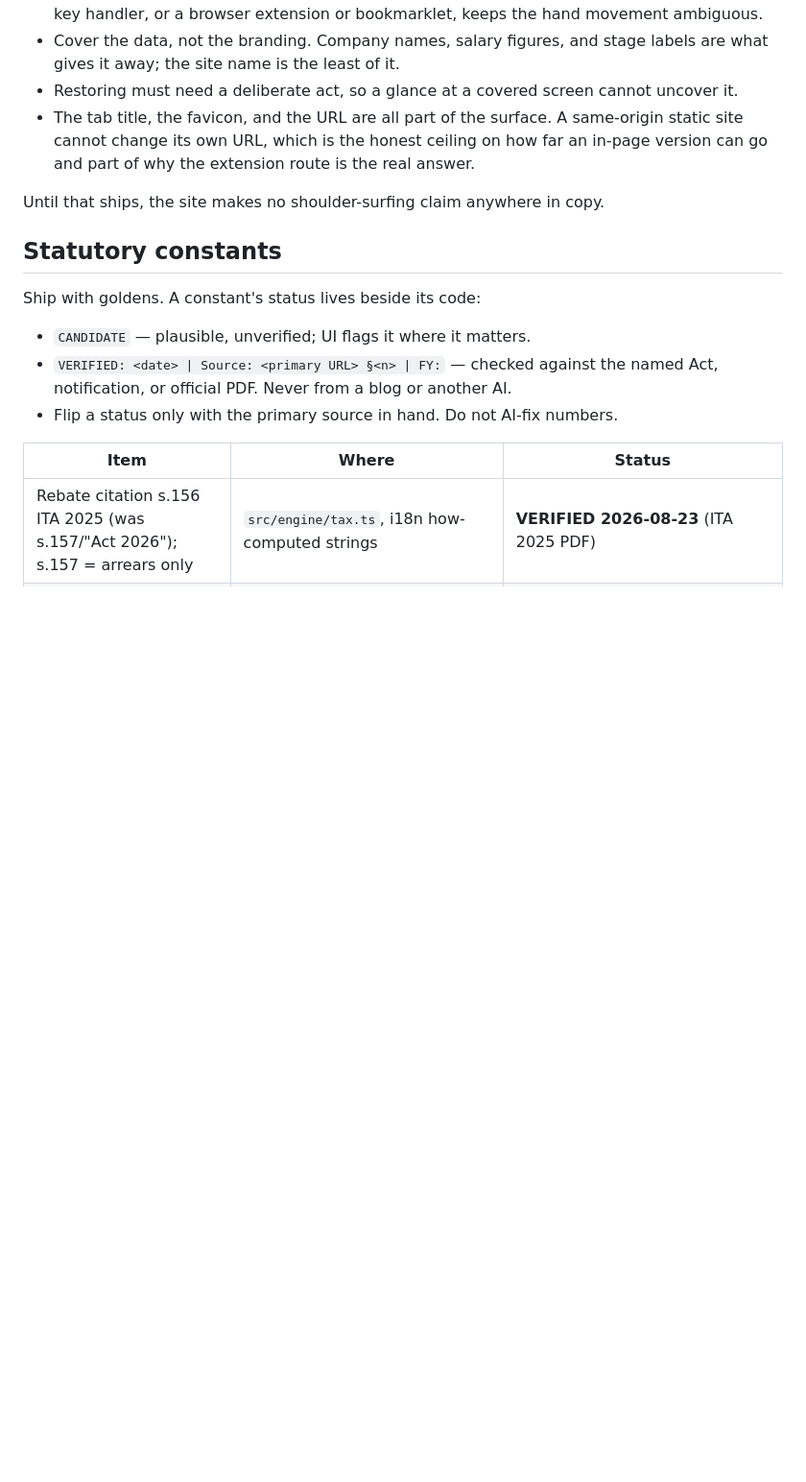
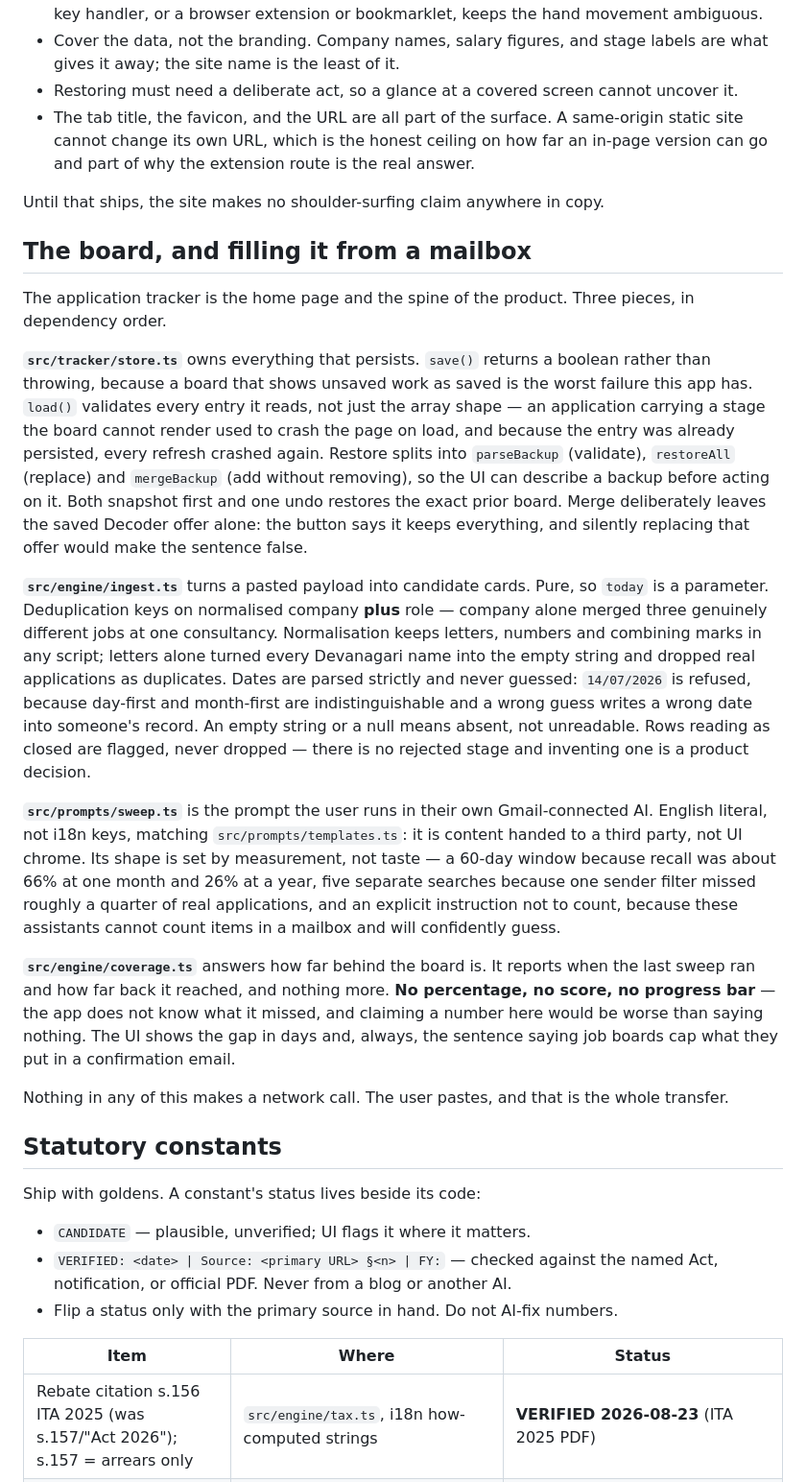
Before and after one commit to kalpitt/switch-karle, a Markdown page: docs/ARCHITECTURE.md, the part around the change. Shown at 96% size. Rendered like a GitHub page; blank space fills up the shorter version.

Commit message:
docs: architecture describes the board, the ingest core and the ledger
A doc audit found that a reader of ARCHITECTURE.md would learn nothing about
the tracker store, the mailbox ingest core, the sweep prompt or the coverage
ledger, which between them are most of the recent work.

Written to carry the reasons, not just the shapes: why save() returns a boolean,
why dedup keys on company plus role, why normalisation keeps combining marks,
why a day-first date is refused, and why the ledger reports no percentage.
Someone changing this code needs the reason more than the description.

Co-Authored-By: Claude Opus 5 <noreply@anthropic.com>

```diff
--- a/docs/ARCHITECTURE.md
+++ b/docs/ARCHITECTURE.md
@@ -103,6 +103,54 @@ in-page menu, screen clear immediately. Design notes for whoever picks it up:
 
 Until that ships, the site makes no shoulder-surfing claim anywhere in copy.
 
+## The board, and filling it from a mailbox
+
+The application tracker is the home page and the spine of the product. Three
+pieces, in dependency order.
+
+**`src/tracker/store.ts`** owns everything that persists. `save()` returns a
+boolean rather than throwing, because a board that shows unsaved work as saved
+is the worst failure this app has. `load()` validates every entry it reads, not
+just the array shape — an application carrying a stage the board cannot render
+used to crash the page on load, and because the entry was already persisted,
+every refresh crashed again. Restore splits into `parseBackup` (validate),
+`restoreAll` (replace) and `mergeBackup` (add without removing), so the UI can
+describe a backup before acting on it. Both snapshot first and one undo restores
+the exact prior board. Merge deliberately leaves the saved Decoder offer alone:
+the button says it keeps everything, and silently replacing that offer would
+make the sentence false.
+
+**`src/engine/ingest.ts`** turns a pasted payload into candidate cards. Pure,
+so `today` is a parameter. Deduplication keys on normalised company **plus**
+role — company alone merged three genuinely different jobs at one consultancy.
+Normalisation keeps letters, numbers and combining marks in any script; letters
+alone turned every Devanagari name into the empty string and dropped real
+applications as duplicates. Dates are parsed strictly and never guessed:
+`14/07/2026` is refused, because day-first and month-first are
+indistinguishable and a wrong guess writes a wrong date into someone's record.
+An empty string or a null means absent, not unreadable. Rows reading as closed
+are flagged, never dropped — there is no rejected stage and inventing one is a
+product decision.
+
+**`src/prompts/sweep.ts`** is the prompt the user runs in their own
+Gmail-connected AI. English literal, not i18n keys, matching
+`src/prompts/templates.ts`: it is content handed to a third party, not UI
+chrome. Its shape is set by measurement, not taste — a 60-day window because
+recall was about 66% at one month and 26% at a year, five separate searches
+because one sender filter missed roughly a quarter of real applications, and an
+explicit instruction not to count, because these assistants cannot count items
+in a mailbox and will confidently guess.
+
+**`src/engine/coverage.ts`** answers how far behind the board is. It reports
+when the last sweep ran and how far back it reached, and nothing more. **No
+percentage, no score, no progress bar** — the app does not know what it missed,
+and claiming a number here would be worse than saying nothing. The UI shows the
+gap in days and, always, the sentence saying job boards cap what they put in a
+confirmation email.
+
+Nothing in any of this makes a network call. The user pastes, and that is the
+whole transfer.
+
 ## Statutory constants
 
 Ship with goldens. A constant's status lives beside its code:
```
